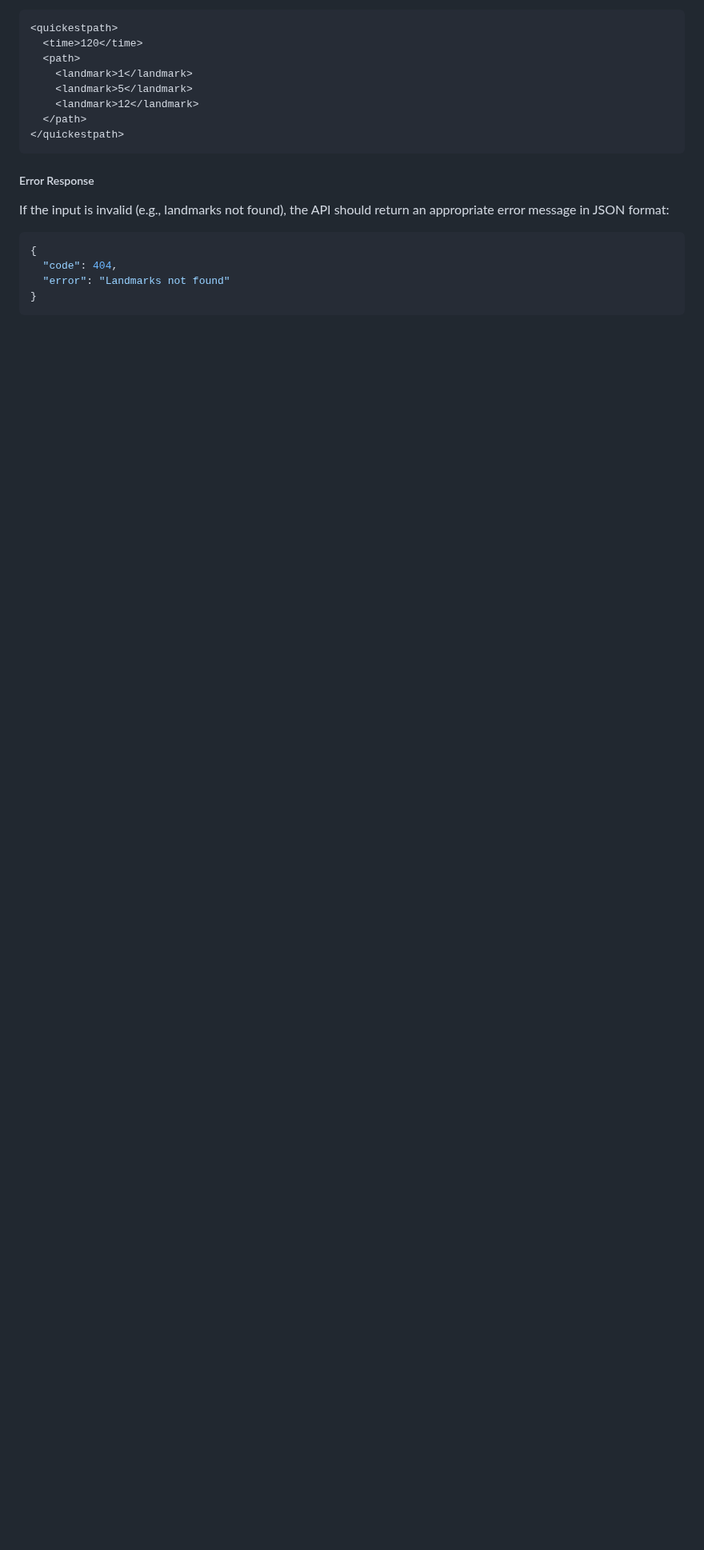
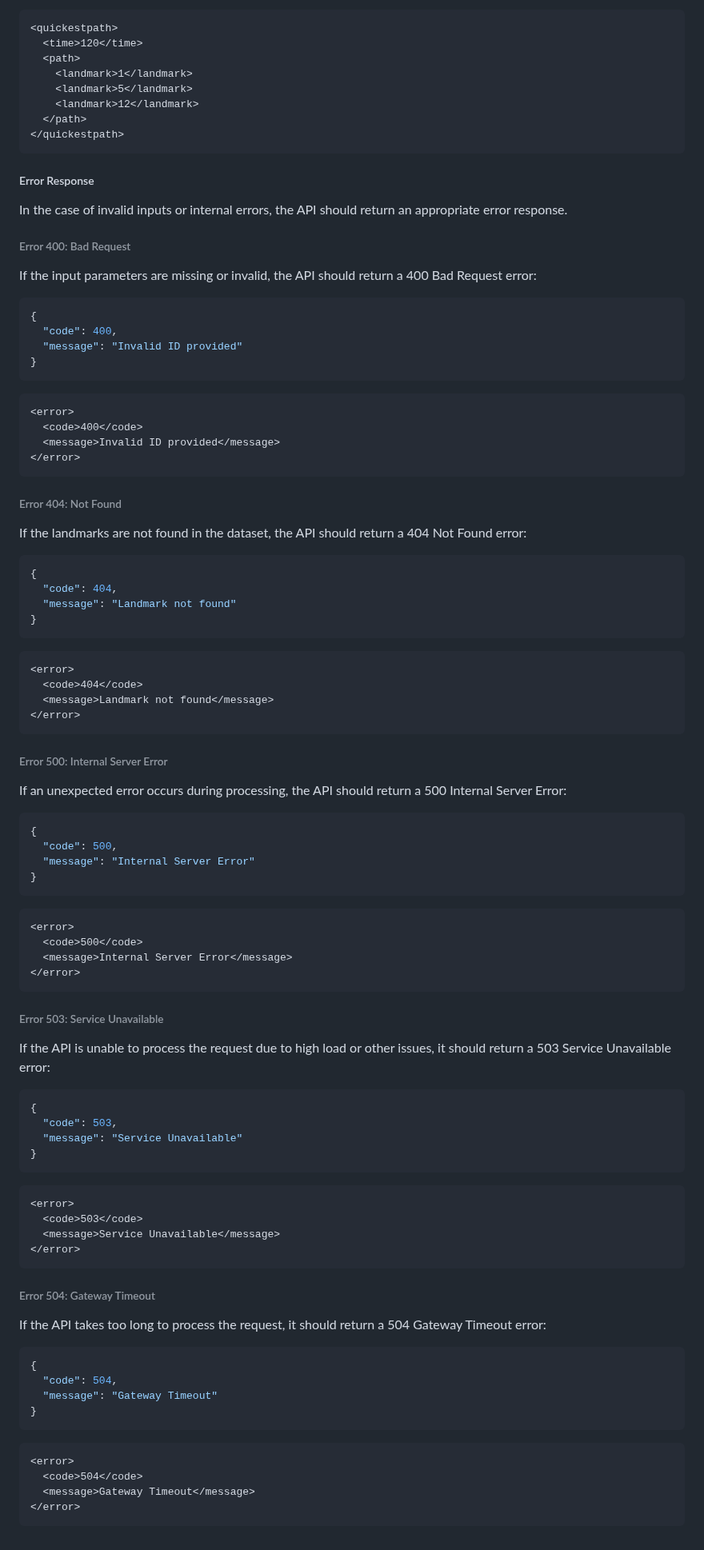
Before and after one commit to algosup/2024-2025-project-3-quickest-path-team-3, a Markdown page: Documents/TechnicalSpecification/TechnicalSpecifications.md, the part around one of its changes. Shown at 80% size. GitHub-like rendering; blank space fills up the shorter version.

Commit message:
Error added

````diff
--- a/Documents/TechnicalSpecification/TechnicalSpecifications.md
+++ b/Documents/TechnicalSpecification/TechnicalSpecifications.md
@@ -287,11 +292,94 @@ or in XML format:
 
 ##### Error Response
 
-If the input is invalid (e.g., landmarks not found), the API should return an appropriate error message in JSON format:
+In the case of invalid inputs or internal errors, the API should return an appropriate error response.
+
+###### Error 400: Bad Request
+
+If the input parameters are missing or invalid, the API should return a 400 Bad Request error:
+
+```json
+{
+  "code": 400,
+  "message": "Invalid ID provided"
+}
+```
+
+```xml
+<error>
+  <code>400</code>
+  <message>Invalid ID provided</message>
+</error>
+```
+
+###### Error 404: Not Found
+
+If the landmarks are not found in the dataset, the API should return a 404 Not Found error:
 
 ```json
 {
   "code": 404,
-  "error": "Landmarks not found"
+  "message": "Landmark not found"
 }
 ```
+
+```xml
+<error>
+  <code>404</code>
+  <message>Landmark not found</message>
+</error>
+```
+
+###### Error 500: Internal Server Error
+
+If an unexpected error occurs during processing, the API should return a 500 Internal Server Error:
+
+```json
+{
+  "code": 500,
+  "message": "Internal Server Error"
+}
+```
+
+```xml
+<error>
+  <code>500</code>
+  <message>Internal Server Error</message>
+</error>
+```
+
+###### Error 503: Service Unavailable
+
+If the API is unable to process the request due to high load or other issues, it should return a 503 Service Unavailable error:
+
+```json
+{
+  "code": 503,
+  "message": "Service Unavailable"
+}
+```
+
+```xml
+<error>
+  <code>503</code>
+  <message>Service Unavailable</message>
+</error>
+```
+
+###### Error 504: Gateway Timeout
+
+If the API takes too long to process the request, it should return a 504 Gateway Timeout error:
+
+```json
+{
+  "code": 504,
+  "message": "Gateway Timeout"
+}
+```
+
+```xml
+<error>
+  <code>504</code>
+  <message>Gateway Timeout</message>
+</error>
+```
````
Also changed, not shown: other parts of Documents/TechnicalSpecification/TechnicalSpecifications.md (+5 -0 lines).
